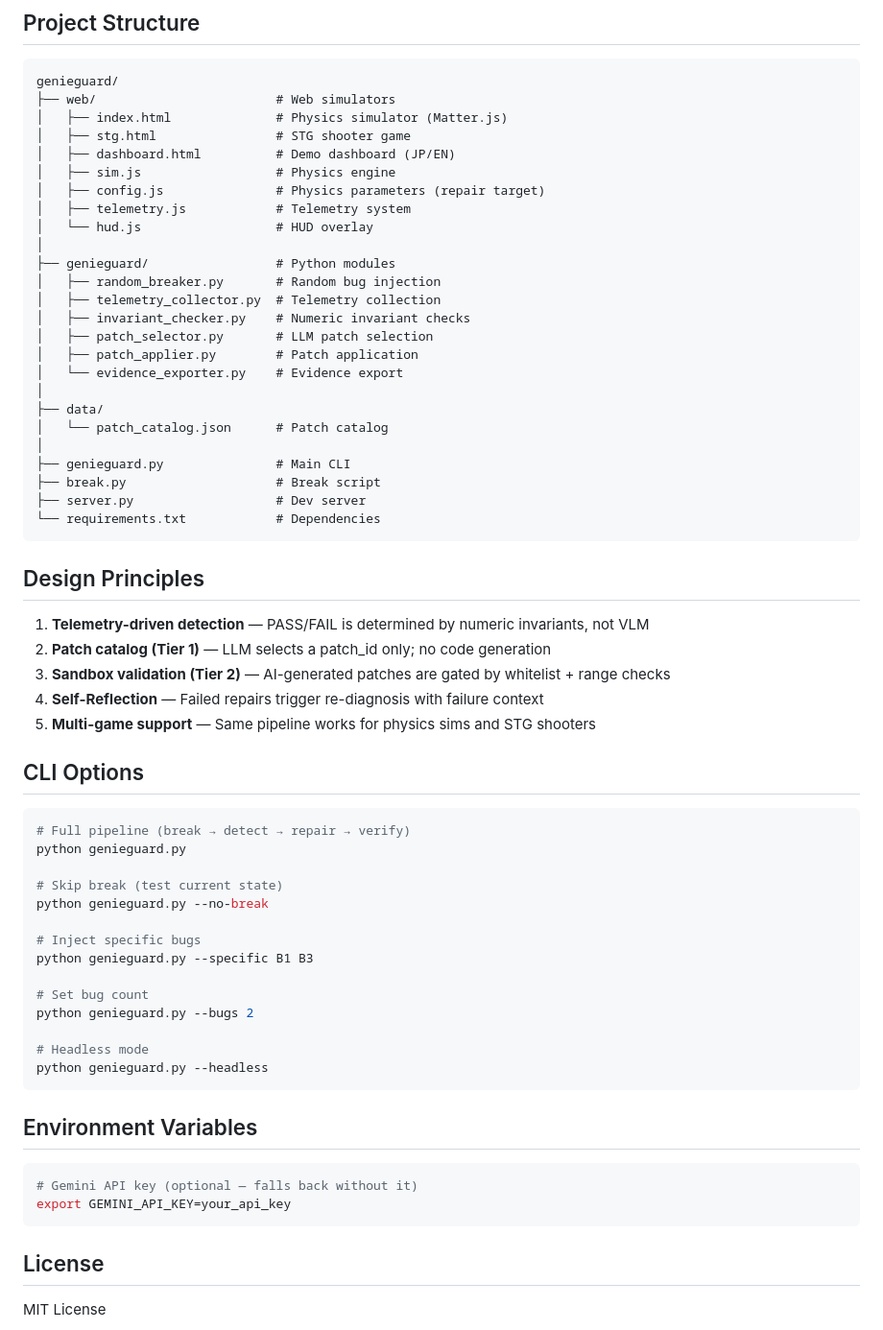
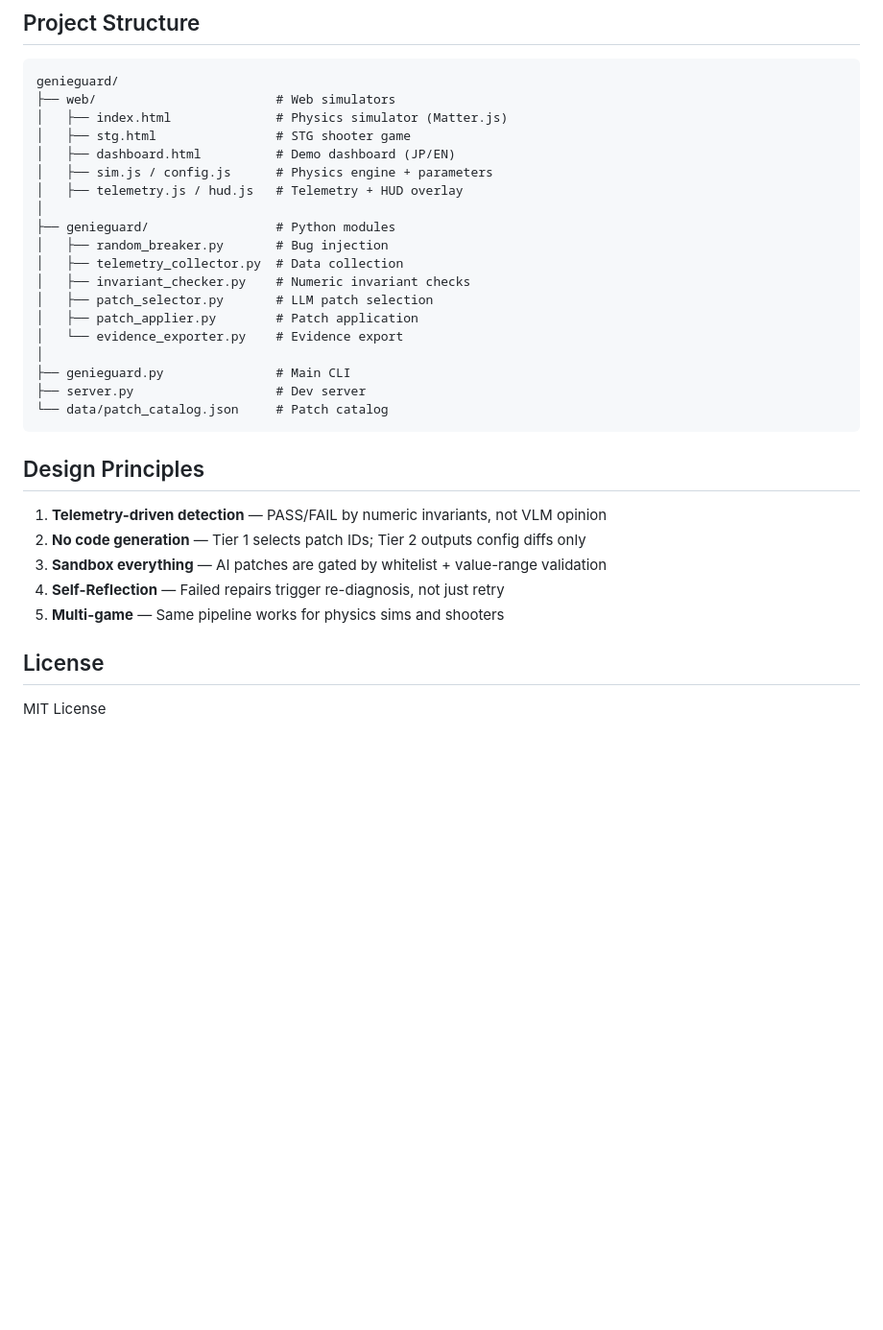
Before and after one commit to maruyamakoju/genieguard, a Markdown page: README.md, the part around one of its changes. Shown at 96% size. Rendered like a GitHub page; blank space fills up the shorter version.

````diff
--- a/README.md
+++ b/README.md
@@ -137,61 +146,29 @@ genieguard/
 │   ├── index.html              # Physics simulator (Matter.js)
 │   ├── stg.html                # STG shooter game
 │   ├── dashboard.html          # Demo dashboard (JP/EN)
-│   ├── sim.js                  # Physics engine
-│   ├── config.js               # Physics parameters (repair target)
-│   ├── telemetry.js            # Telemetry system
-│   └── hud.js                  # HUD overlay
+│   ├── sim.js / config.js      # Physics engine + parameters
+│   ├── telemetry.js / hud.js   # Telemetry + HUD overlay
 │
 ├── genieguard/                 # Python modules
-│   ├── random_breaker.py       # Random bug injection
-│   ├── telemetry_collector.py  # Telemetry collection
+│   ├── random_breaker.py       # Bug injection
+│   ├── telemetry_collector.py  # Data collection
 │   ├── invariant_checker.py    # Numeric invariant checks
 │   ├── patch_selector.py       # LLM patch selection
 │   ├── patch_applier.py        # Patch application
 │   └── evidence_exporter.py    # Evidence export
 │
-├── data/
-│   └── patch_catalog.json      # Patch catalog
-│
 ├── genieguard.py               # Main CLI
-├── break.py                    # Break script
 ├── server.py                   # Dev server
-└── requirements.txt            # Dependencies
+└── data/patch_catalog.json     # Patch catalog
 ```
 
 ## Design Principles
 
-1. **Telemetry-driven detection** — PASS/FAIL is determined by numeric invariants, not VLM
-2. **Patch catalog (Tier 1)** — LLM selects a patch_id only; no code generation
-3. **Sandbox validation (Tier 2)** — AI-generated patches are gated by whitelist + range checks
-4. **Self-Reflection** — Failed repairs trigger re-diagnosis with failure context
-5. **Multi-game support** — Same pipeline works for physics sims and STG shooters
-
-## CLI Options
-
-```bash
-# Full pipeline (break → detect → repair → verify)
-python genieguard.py
-
-# Skip break (test current state)
-python genieguard.py --no-break
-
-# Inject specific bugs
-python genieguard.py --specific B1 B3
-
-# Set bug count
-python genieguard.py --bugs 2
-
-# Headless mode
-python genieguard.py --headless
-```
-
-## Environment Variables
-
-```bash
-# Gemini API key (optional — falls back without it)
-export GEMINI_API_KEY=your_api_key
-```
+1. **Telemetry-driven detection** — PASS/FAIL by numeric invariants, not VLM opinion
+2. **No code generation** — Tier 1 selects patch IDs; Tier 2 outputs config diffs only
+3. **Sandbox everything** — AI patches are gated by whitelist + value-range validation
+4. **Self-Reflection** — Failed repairs trigger re-diagnosis, not just retry
+5. **Multi-game** — Same pipeline works for physics sims and shooters
 
 ## License
 
````
Also changed, not shown: other parts of README.md (+89 -80 lines).
